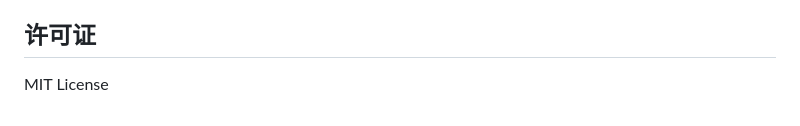
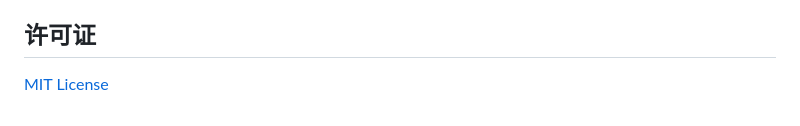
Before and after one commit to L-Super/ClipboardServer, a Markdown page: README_CN.md, the part around the change. Drawn GitHub-style.

```diff
--- a/README_CN.md
+++ b/README_CN.md
@@ -149,4 +149,4 @@ LOG_LEVEL=INFO
 
 ## 许可证
 
-MIT License
+[MIT License](LICENSE)
```
Also changed, not shown: README.md (+1 -1 lines).
